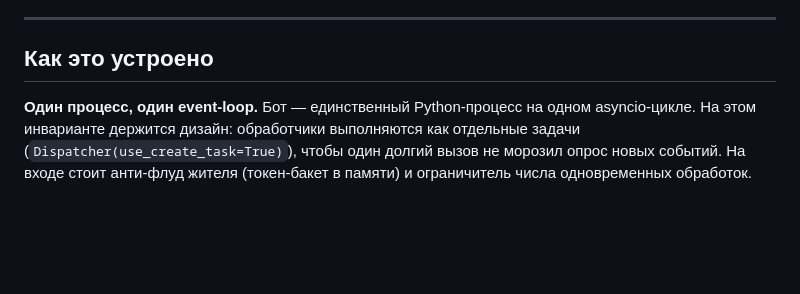
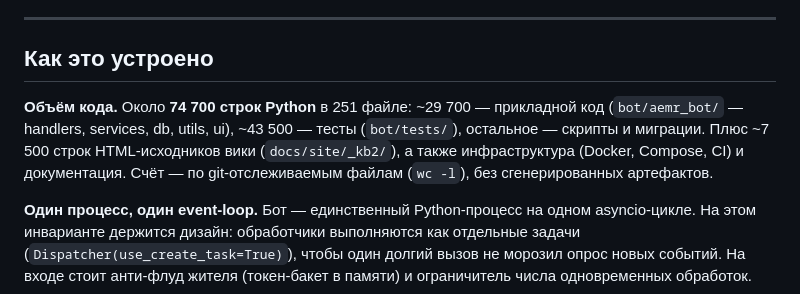
Before and after one commit to gaben1488/aemr-bot, a Markdown page: README.md, the part around the change. Rendered like a GitHub page; blank space fills up the shorter version.

Commit message:
docs: добавить объём кода (LOC) в README (#202)
В раздел «Как это устроено» — строка «Объём кода»: ~74 700 строк Python
в 251 файле (~29 700 код бота + ~43 500 тесты + скрипты/миграции), плюс
~7 500 строк HTML-исходников вики. Счёт по git-tracked файлам (wc -l),
без сгенерированных артефактов (index.html и т.п. не учтены).

Co-authored-by: Claude Opus 4.8 (1M context) <noreply@anthropic.com>

```diff
--- a/README.md
+++ b/README.md
@@ -76,6 +76,8 @@
 ---
 
 ## Как это устроено
+
+**Объём кода.** Около **74 700 строк Python** в 251 файле: ~29 700 — прикладной код (`bot/aemr_bot/` — handlers, services, db, utils, ui), ~43 500 — тесты (`bot/tests/`), остальное — скрипты и миграции. Плюс ~7 500 строк HTML-исходников вики (`docs/site/_kb2/`), а также инфраструктура (Docker, Compose, CI) и документация. Счёт — по git-отслеживаемым файлам (`wc -l`), без сгенерированных артефактов.
 
 **Один процесс, один event-loop.** Бот — единственный Python-процесс на одном asyncio-цикле. На этом инварианте держится дизайн: обработчики выполняются как отдельные задачи (`Dispatcher(use_create_task=True)`), чтобы один долгий вызов не морозил опрос новых событий. На входе стоит анти-флуд жителя (токен-бакет в памяти) и ограничитель числа одновременных обработок.
 
```
